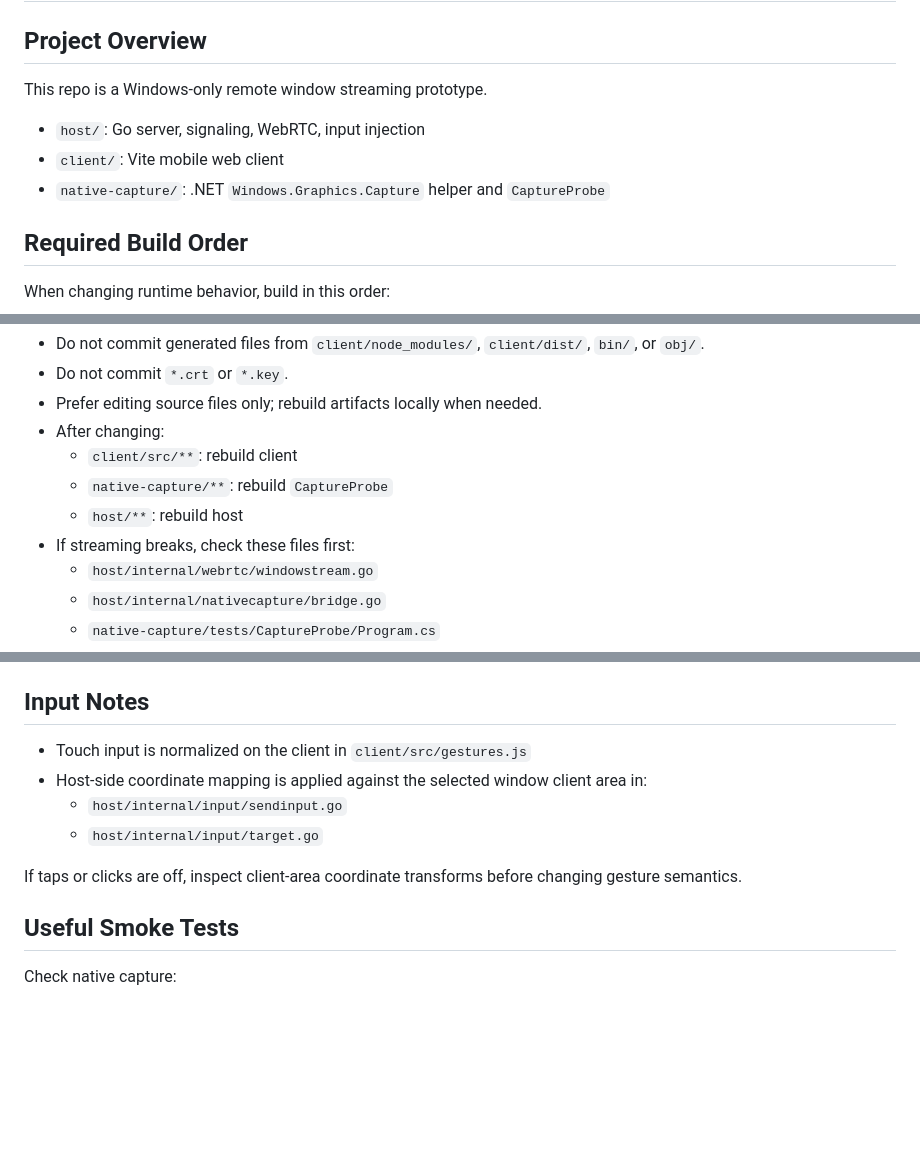
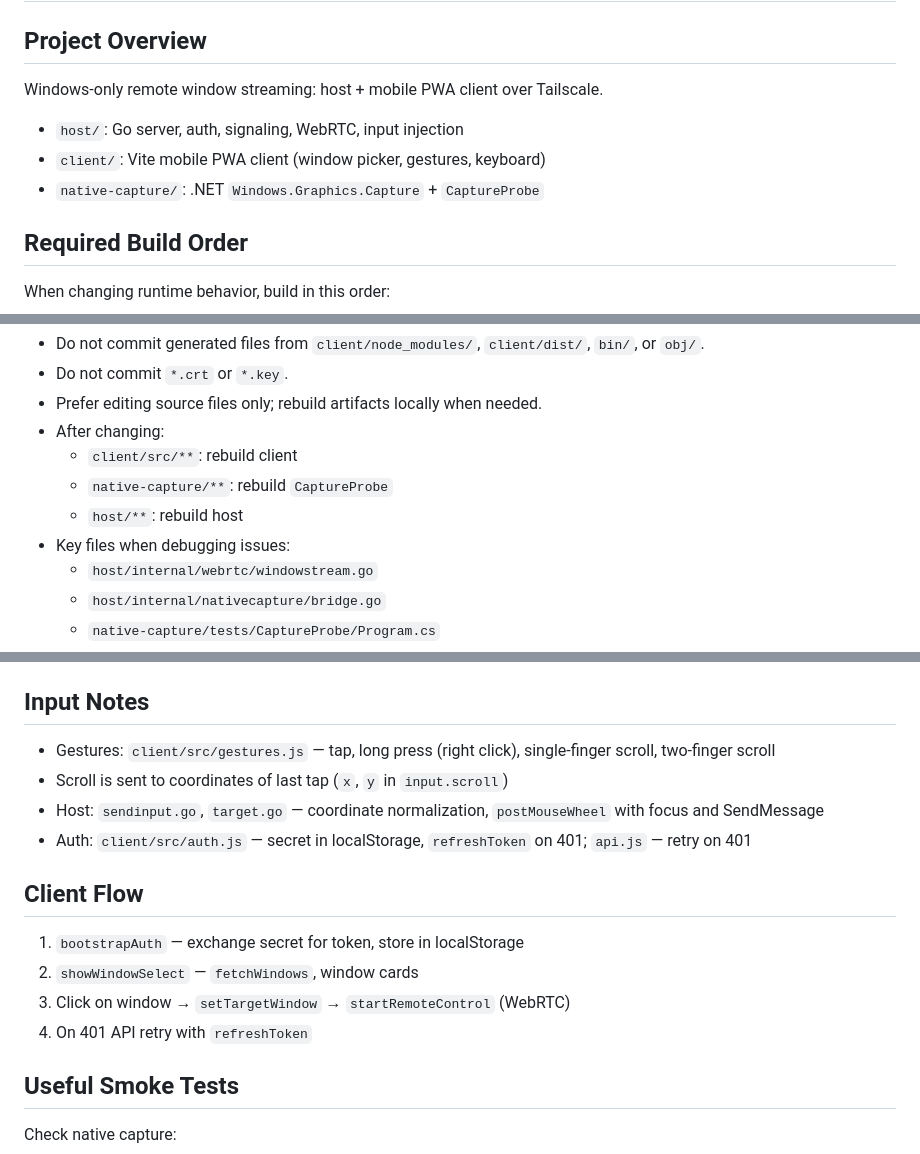
Before and after one commit to vpuhoff/remote-window-control, a Markdown page: AGENTS.md, 3 parts joined by grey strips. GitHub-like rendering; blank space fills up the shorter version.

```diff
--- a/AGENTS.md
+++ b/AGENTS.md
@@ -2,11 +2,11 @@
 
 ## Project Overview
 
-This repo is a Windows-only remote window streaming prototype.
+Windows-only remote window streaming: host + mobile PWA client over Tailscale.
 
-- `host/`: Go server, signaling, WebRTC, input injection
-- `client/`: Vite mobile web client
-- `native-capture/`: .NET `Windows.Graphics.Capture` helper and `CaptureProbe`
+- `host/`: Go server, auth, signaling, WebRTC, input injection
+- `client/`: Vite mobile PWA client (window picker, gestures, keyboard)
+- `native-capture/`: .NET `Windows.Graphics.Capture` + `CaptureProbe`
 
 ## Required Build Order
 
@@ -85,7 +85,7 @@ tailscale cert bigbro.tail38c17.ts.net
   - `client/src/**`: rebuild client
   - `native-capture/**`: rebuild `CaptureProbe`
   - `host/**`: rebuild host
-- If streaming breaks, check these files first:
+- Key files when debugging issues:
   - `host/internal/webrtc/windowstream.go`
   - `host/internal/nativecapture/bridge.go`
   - `native-capture/tests/CaptureProbe/Program.cs`
@@ -104,12 +104,17 @@ Do not revert this back to per-frame `CaptureProbe` or per-frame `ffmpeg`.
 
 ## Input Notes
 
-- Touch input is normalized on the client in `client/src/gestures.js`
-- Host-side coordinate mapping is applied against the selected window client area in:
-  - `host/internal/input/sendinput.go`
-  - `host/internal/input/target.go`
+- Gestures: `client/src/gestures.js` — tap, long press (right click), single-finger scroll, two-finger scroll
+- Scroll is sent to coordinates of last tap (`x`, `y` in `input.scroll`)
+- Host: `sendinput.go`, `target.go` — coordinate normalization, `postMouseWheel` with focus and SendMessage
+- Auth: `client/src/auth.js` — secret in localStorage, `refreshToken` on 401; `api.js` — retry on 401
 
-If taps or clicks are off, inspect client-area coordinate transforms before changing gesture semantics.
+## Client Flow
+
+1. `bootstrapAuth` — exchange secret for token, store in localStorage
+2. `showWindowSelect` — `fetchWindows`, window cards
+3. Click on window → `setTargetWindow` → `startRemoteControl` (WebRTC)
+4. On 401 API retry with `refreshToken`
 
 ## Useful Smoke Tests
 
```
Also changed, not shown: README.md (+33 -36 lines).
